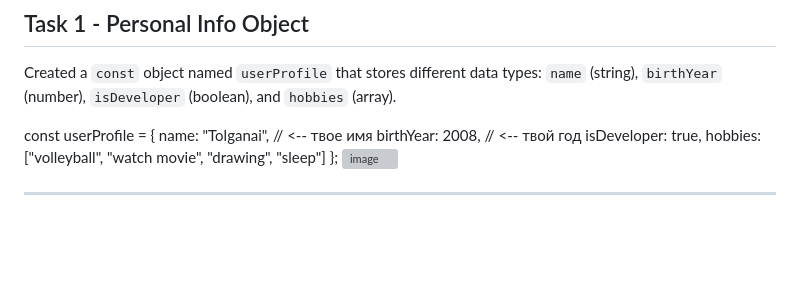
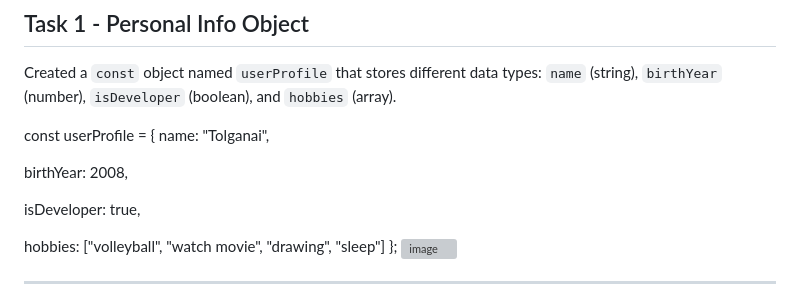
Before and after one commit to asylhantolganaj-create/web-5, a Markdown page: README.md, the part around the change. GitHub-like rendering; blank space fills up the shorter version; grey boxes are pictures that could not be loaded.

Commit message:
Refactor userProfile object formatting in README
Formatted the userProfile object for better readability.

```diff
--- a/README.md
+++ b/README.md
@@ -8,9 +8,12 @@
 Created a `const` object named `userProfile` that stores different data types: `name` (string), `birthYear` (number), `isDeveloper` (boolean), and `hobbies` (array).
 
 const userProfile = {
-  name: "Tolganai",     // <-- твое имя
-  birthYear: 2008,      // <-- твой год
+  name: "Tolganai",
+
+  birthYear: 2008,
+
   isDeveloper: true,
+
   hobbies: ["volleyball", "watch movie", "drawing", "sleep"]
 };
 <img width="1241" height="617" alt="image" src="https://github.com/user-attachments/assets/7aff03ac-fe97-4b48-99db-35517fd0f351" />
```
